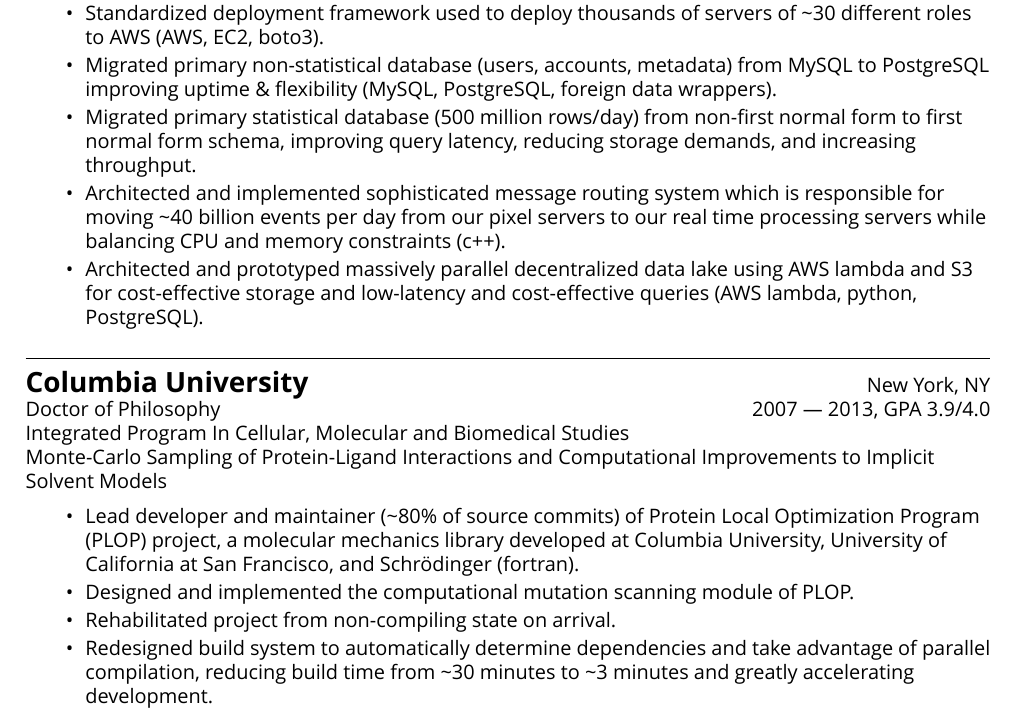
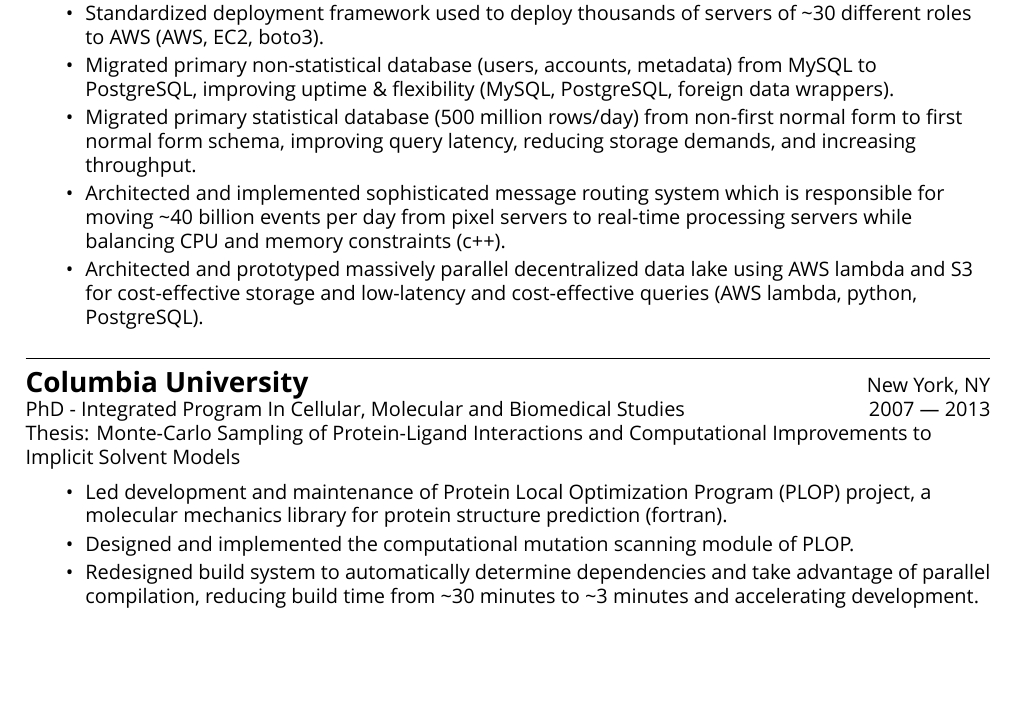
Before and after one commit to jbylund/resume, a LaTeX CV (resume_zero_start.tex, which reads mycontents.tex): part of page 1 of 2, cut so that both start at the same text, the shorter picture padded with empty space. Compiled offline with XeLaTeX; a missing font is replaced by an installed copy or a similar font.

Commit message:
(joe) hanging changes, typos, refresh binary

```diff
--- a/mycontents.tex
+++ b/mycontents.tex
@@ -51,9 +51,9 @@
     \item Numerous data-driven API improvements which lead to 3-4x improvement in API latency as well as maximum request size (PHP, CakePHP).
     \item Contributed improvements to ORM (CakePHP) and core PHP in order to reduce the number of queries necessary to render a page by 5x (decreasing page load time by {\mytilde}3x) (CakePHP, c).
     \item Standardized deployment framework used to deploy thousands of servers of {\mytilde}30 different roles to AWS (AWS, EC2, boto3).
-    \item Migrated primary non-statistical database (users, accounts, metadata) from MySQL to PostgreSQL improving uptime \& flexibility (MySQL, PostgreSQL, foreign data wrappers).
+    \item Migrated primary non-statistical database (users, accounts, metadata) from MySQL to PostgreSQL, improving uptime \& flexibility (MySQL, PostgreSQL, foreign data wrappers).
     \item Migrated primary statistical database (500 million rows/day) from non-first normal form to first normal form schema, improving query latency, reducing storage demands, and increasing throughput.
-    \item Architected and implemented sophisticated message routing system which is responsible for moving {\mytilde}40 billion events per day from our pixel servers to our real time processing servers while balancing CPU and memory constraints (c++).
+    \item Architected and implemented sophisticated message routing system which is responsible for moving {\mytilde}40 billion events per day from pixel servers to real-time processing servers while balancing CPU and memory constraints (c++).
     \item Architected and prototyped massively parallel decentralized data lake using AWS lambda and S3 for cost-effective storage and low-latency and cost-effective queries (AWS lambda, python, PostgreSQL).
 \end{itemize}
 
@@ -67,19 +67,15 @@
 
 \begin{tabular*}{\textwidth}{l@{\extracolsep{\fill}}r}
   \myfontsize{\bigheader}\textbf{Columbia University}\myfontsize{\bodysize} & New York, NY\\
-  Doctor of Philosophy & 2007 --- 2013, GPA 3.9/4.0 \\
+  PhD - Integrated Program In Cellular, Molecular and Biomedical Studies & 2007 --- 2013\\
 \end{tabular*}
 
-Integrated Program In Cellular, Molecular and Biomedical Studies\\
-Monte-Carlo Sampling of Protein-Ligand Interactions and Computational Improvements to Implicit Solvent Models\\
-%Master of Philosophy - 2010\\
-%Master of Arts - 2009\\
+Thesis: Monte-Carlo Sampling of Protein-Ligand Interactions and Computational Improvements to Implicit Solvent Models\\
 
 \begin{itemize}[topsep=1ex, partopsep=0ex, parsep=0ex, itemsep=0.4ex]
-    \item Lead developer and maintainer ({\mytilde}80\% of source commits) of Protein Local Optimization Program (PLOP) project, a molecular mechanics library developed at Columbia University, University of California at San Francisco, and Schr\"{o}dinger (fortran).
+    \item Led development and maintenance of Protein Local Optimization Program (PLOP) project, a molecular mechanics library for protein structure prediction (fortran).
     \item Designed and implemented the computational mutation scanning module of PLOP.
-    \item Rehabilitated project from non-compiling state on arrival.
-    \item Redesigned build system to automatically determine dependencies and take advantage of parallel compilation, reducing build time from {\mytilde}30 minutes to {\mytilde}3 minutes and greatly accelerating development.
+    \item Redesigned build system to automatically determine dependencies and take advantage of parallel compilation, reducing build time from {\mytilde}30 minutes to {\mytilde}3 minutes and accelerating development.
     \item Created a small molecule database representing 95\%+ of small molecules in the Protein Data Bank, extending PLOP from a protein-only program to a general molecular mechanics toolkit.
     \item Designed and implemented a Perl based automated regression testing framework, which accelerated development while minimizing bugs and regressions.
     \item Created a project wiki, combining scattered documentation and completing missing documentation.
```
Also changed, not shown: joseph_bylund.pdf.
